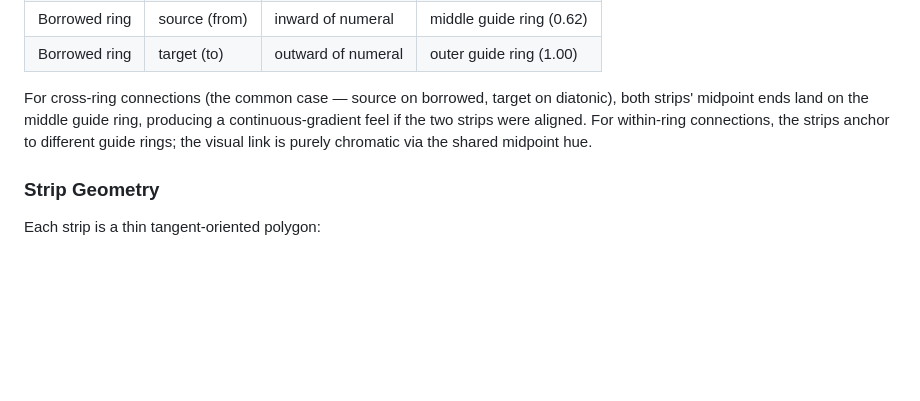
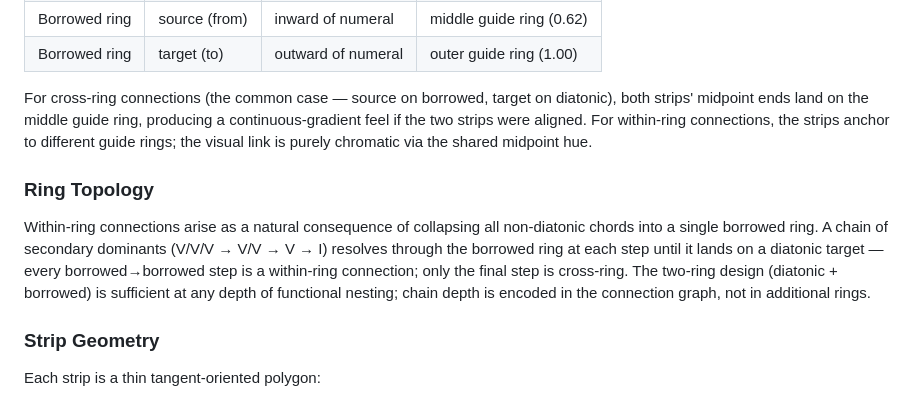
Before and after one commit to nicc/synesthetica, a Markdown page: specs/SPEC_011_functional_harmony_connections.md, the part around the change. GitHub-like rendering; blank space fills up the shorter version.

Commit message:
Clarify within-ring connections in SPEC 011
Within-ring connections aren't an edge case — they're the natural
consequence of collapsing all non-diatonic chords into a single
borrowed ring. Recursive secondary dominants (V/V/V → V/V → V → I)
resolve through the borrowed ring at every step until reaching
diatonic. Each borrowed→borrowed step is within-ring; only the final
step is cross-ring.

Co-Authored-By: Claude Opus 4.6 (1M context) <noreply@anthropic.com>

```diff
--- a/specs/SPEC_011_functional_harmony_connections.md
+++ b/specs/SPEC_011_functional_harmony_connections.md
@@ -81,6 +81,10 @@ The "from" strip sits **inward** of the source numeral; the "to" strip sits **ou
 | Borrowed ring | target (to) | outward of numeral | outer guide ring (1.00) |
 
 For cross-ring connections (the common case — source on borrowed, target on diatonic), both strips' midpoint ends land on the middle guide ring, producing a continuous-gradient feel if the two strips were aligned. For within-ring connections, the strips anchor to different guide rings; the visual link is purely chromatic via the shared midpoint hue.
+
+### Ring Topology
+
+Within-ring connections arise as a natural consequence of collapsing all non-diatonic chords into a single borrowed ring. A chain of secondary dominants (V/V/V → V/V → V → I) resolves through the borrowed ring at each step until it lands on a diatonic target — every borrowed→borrowed step is a within-ring connection; only the final step is cross-ring. The two-ring design (diatonic + borrowed) is sufficient at any depth of functional nesting; chain depth is encoded in the connection graph, not in additional rings.
 
 ### Strip Geometry
 
```
